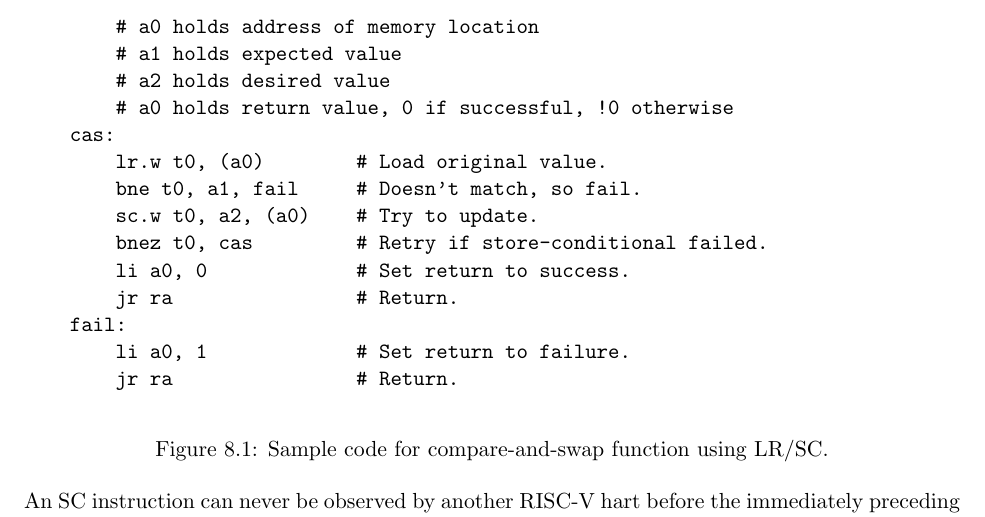
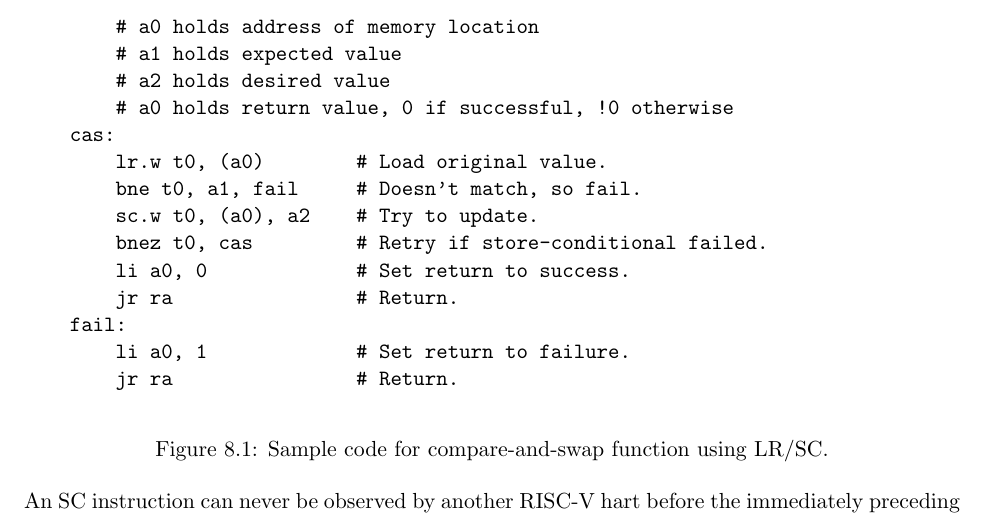
Before and after one commit to riscv/riscv-isa-manual, a LaTeX thesis (src/riscv-spec.tex, which reads src/a.tex): part of page 66 of 232, cut so that both start at the same text. Compiled offline with pdfLaTeX.

Commit message:
Fix transposed args in LR/SC CAS example

```diff
--- a/src/a.tex
+++ b/src/a.tex
@@ -232,7 +232,7 @@ only take four instructions.
     cas:
         lr.w t0, (a0)        # Load original value.
         bne t0, a1, fail     # Doesn't match, so fail.
-        sc.w t0, a2, (a0)    # Try to update.
+        sc.w t0, (a0), a2    # Try to update.
         bnez t0, cas         # Retry if store-conditional failed.
         li a0, 0             # Set return to success.
         jr ra                # Return.
```
